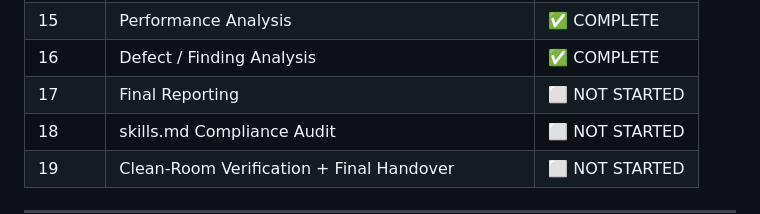
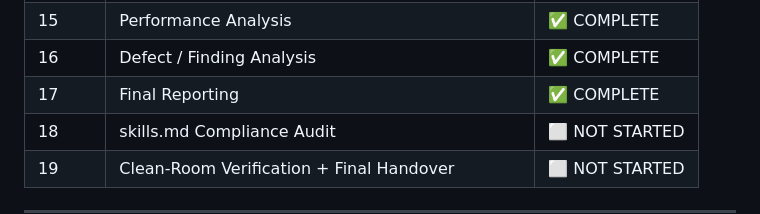
Before and after one commit to Zack-River/beeplayer-qa-automation, a Markdown page: README.md, the part around the change. Rendered like a GitHub page.

Commit message:
phase(17): final reporting formalization complete

```diff
--- a/README.md
+++ b/README.md
@@ -65,7 +65,7 @@ QA-Automation/
 | 14 | 20-VU Load Test | ✅ COMPLETE |
 | 15 | Performance Analysis | ✅ COMPLETE |
 | 16 | Defect / Finding Analysis | ✅ COMPLETE |
-| 17 | Final Reporting | ⬜ NOT STARTED |
+| 17 | Final Reporting | ✅ COMPLETE |
 | 18 | skills.md Compliance Audit | ⬜ NOT STARTED |
 | 19 | Clean-Room Verification + Final Handover | ⬜ NOT STARTED |
 
```
Also changed, not shown: docs/19-final-qa-report.md (added, +60 -0 lines), docs/execution/phase-17-execution-record.md (added, +100 -0 lines).
